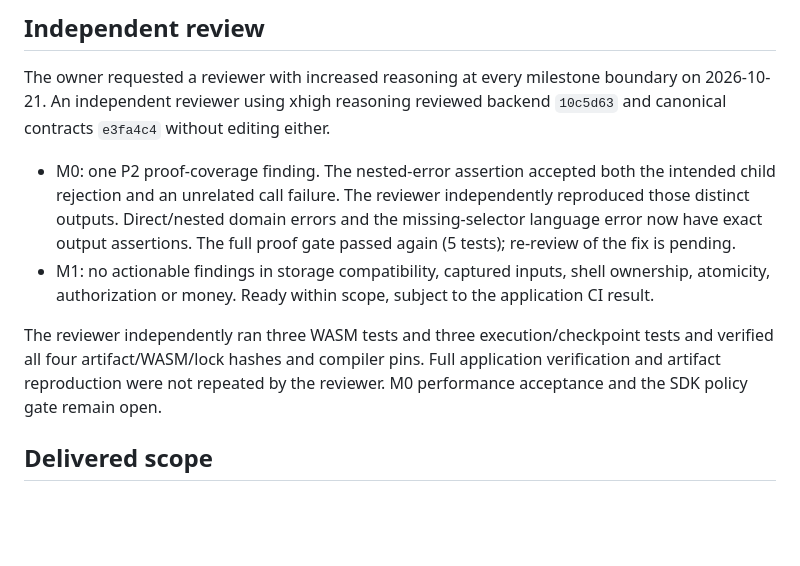
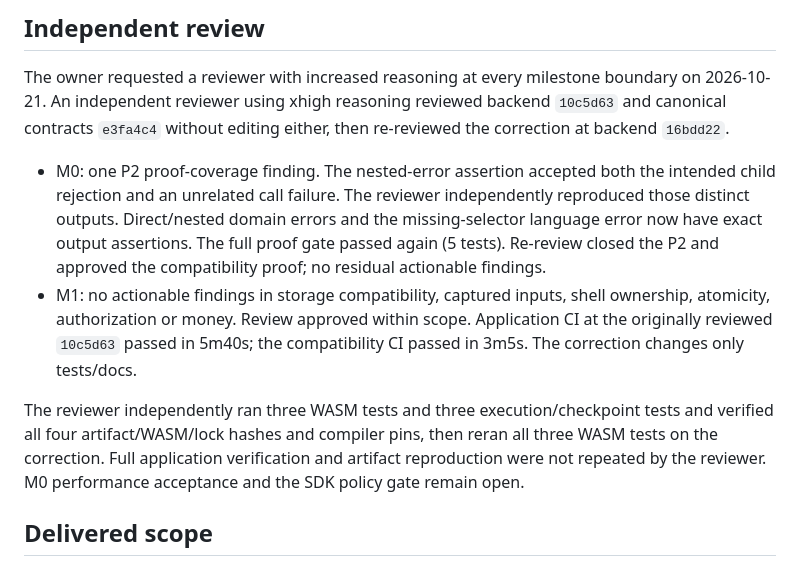
Before and after one commit to abako-project/backend-v2, a Markdown page: progress/handoffs/SPEC-0013.md, the part around the change. GitHub-like rendering; blank space fills up the shorter version.

Commit message:
docs: record independent milestone review and re-review

```diff
--- a/progress/handoffs/SPEC-0013.md
+++ b/progress/handoffs/SPEC-0013.md
@@ -9,19 +9,23 @@ Base: `d4d2597de1b9c60524d81c1f1db8992247c46845`.
 
 The owner requested a reviewer with increased reasoning at every milestone
 boundary on 2026-10-21. An independent reviewer using xhigh reasoning reviewed
-backend `10c5d63` and canonical contracts `e3fa4c4` without editing either.
+backend `10c5d63` and canonical contracts `e3fa4c4` without editing either,
+then re-reviewed the correction at backend `16bdd22`.
 
 - M0: one P2 proof-coverage finding. The nested-error assertion accepted both
   the intended child rejection and an unrelated call failure. The reviewer
   independently reproduced those distinct outputs. Direct/nested domain errors
   and the missing-selector language error now have exact output assertions.
-  The full proof gate passed again (5 tests); re-review of the fix is pending.
+  The full proof gate passed again (5 tests). Re-review closed the P2 and
+  approved the compatibility proof; no residual actionable findings.
 - M1: no actionable findings in storage compatibility, captured inputs, shell
-  ownership, atomicity, authorization or money. Ready within scope, subject to
-  the application CI result.
+  ownership, atomicity, authorization or money. Review approved within scope.
+  Application CI at the originally reviewed `10c5d63` passed in 5m40s; the
+  compatibility CI passed in 3m5s. The correction changes only tests/docs.
 
 The reviewer independently ran three WASM tests and three execution/checkpoint
-tests and verified all four artifact/WASM/lock hashes and compiler pins. Full
+tests and verified all four artifact/WASM/lock hashes and compiler pins, then
+reran all three WASM tests on the correction. Full
 application verification and artifact reproduction were not repeated by the
 reviewer. M0 performance acceptance and the SDK policy gate remain open.
 
```
